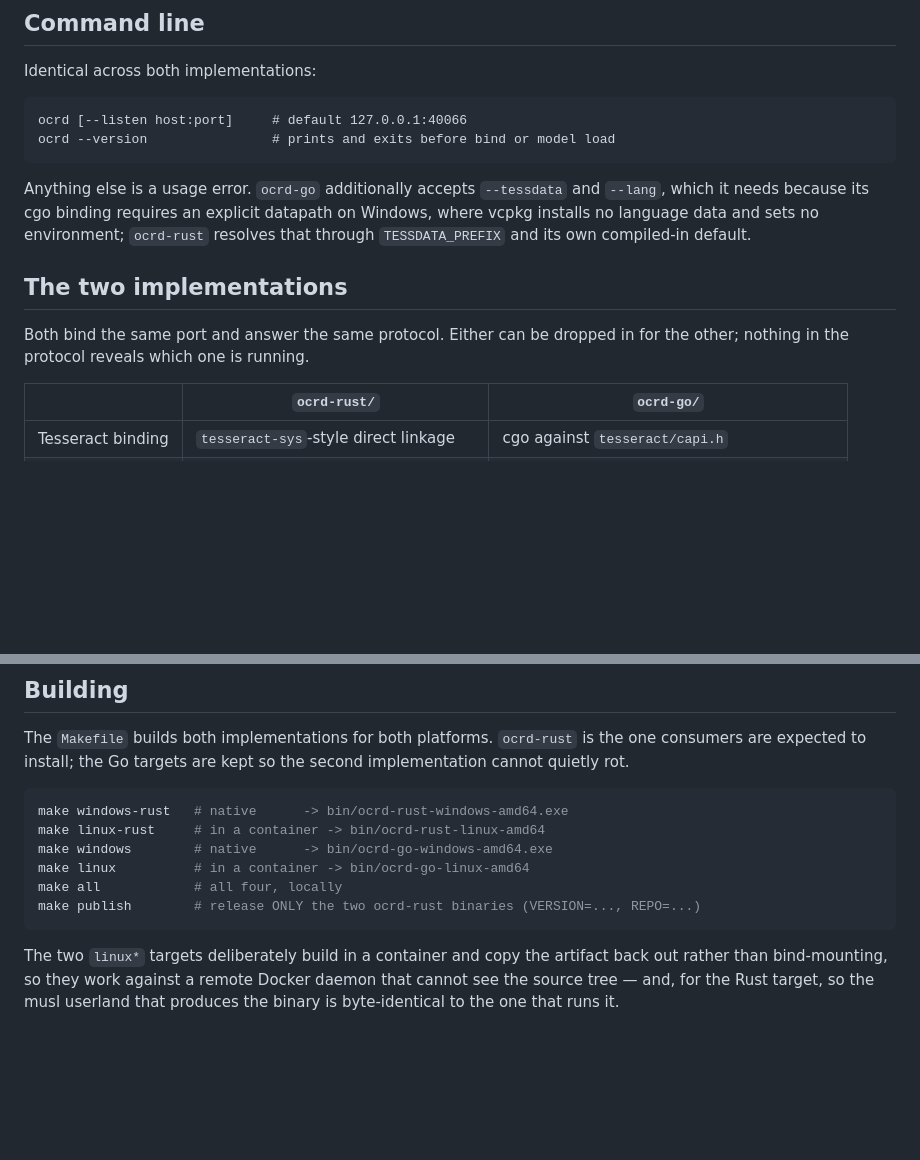
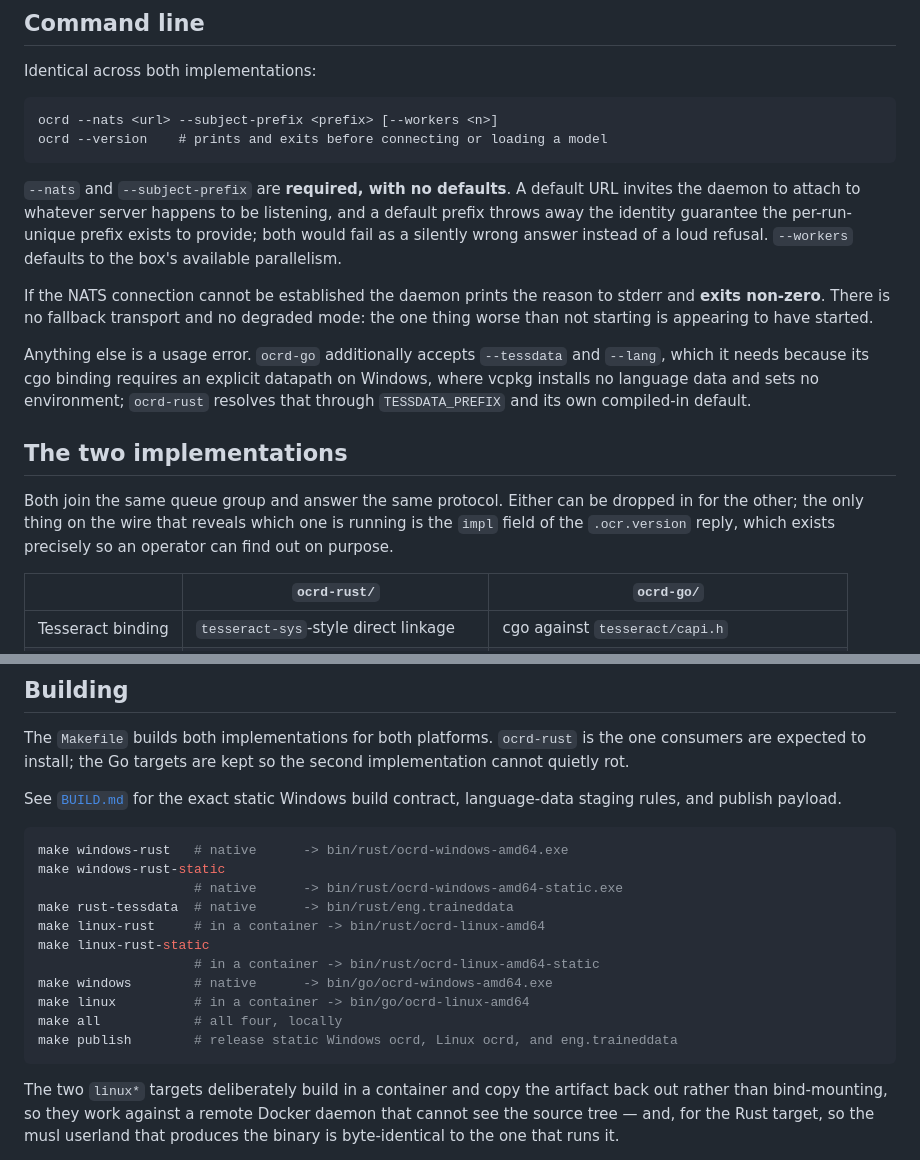
Before and after one commit to redzilla-org/route66-snapbot, a Markdown page: README.md, 2 parts joined by grey strips. GitHub-like rendering; blank space fills up the shorter version.

````diff
--- a/README.md
+++ b/README.md
@@ -105,9 +145,19 @@ the daemon skip decoding entirely on that path.
 Identical across both implementations:
 
 ```
-ocrd [--listen host:port]     # default 127.0.0.1:40066
-ocrd --version                # prints and exits before bind or model load
+ocrd --nats <url> --subject-prefix <prefix> [--workers <n>]
+ocrd --version    # prints and exits before connecting or loading a model
 ```
+
+`--nats` and `--subject-prefix` are **required, with no defaults**. A default URL
+invites the daemon to attach to whatever server happens to be listening, and a
+default prefix throws away the identity guarantee the per-run-unique prefix
+exists to provide; both would fail as a silently wrong answer instead of a loud
+refusal. `--workers` defaults to the box's available parallelism.
+
+If the NATS connection cannot be established the daemon prints the reason to
+stderr and **exits non-zero**. There is no fallback transport and no degraded
+mode: the one thing worse than not starting is appearing to have started.
 
 Anything else is a usage error. `ocrd-go` additionally accepts `--tessdata` and
 `--lang`, which it needs because its cgo binding requires an explicit datapath
@@ -117,8 +167,10 @@ default.
 
 ## The two implementations
 
-Both bind the same port and answer the same protocol. Either can be dropped in
-for the other; nothing in the protocol reveals which one is running.
+Both join the same queue group and answer the same protocol. Either can be
+dropped in for the other; the only thing on the wire that reveals which one is
+running is the `impl` field of the `.ocr.version` reply, which exists precisely
+so an operator can find out on purpose.
 
 | | `ocrd-rust/` | `ocrd-go/` |
 |---|---|---|
@@ -173,13 +225,21 @@ The `Makefile` builds both implementations for both platforms. `ocrd-rust` is
 the one consumers are expected to install; the Go targets are kept so the second
 implementation cannot quietly rot.
 
+See [`BUILD.md`](BUILD.md) for the exact static Windows build contract,
+language-data staging rules, and publish payload.
+
 ```sh
-make windows-rust   # native      -> bin/ocrd-rust-windows-amd64.exe
-make linux-rust     # in a container -> bin/ocrd-rust-linux-amd64
-make windows        # native      -> bin/ocrd-go-windows-amd64.exe
-make linux          # in a container -> bin/ocrd-go-linux-amd64
+make windows-rust   # native      -> bin/rust/ocrd-windows-amd64.exe
+make windows-rust-static
+                    # native      -> bin/rust/ocrd-windows-amd64-static.exe
+make rust-tessdata  # native      -> bin/rust/eng.traineddata
+make linux-rust     # in a container -> bin/rust/ocrd-linux-amd64
+make linux-rust-static
+                    # in a container -> bin/rust/ocrd-linux-amd64-static
+make windows        # native      -> bin/go/ocrd-windows-amd64.exe
+make linux          # in a container -> bin/go/ocrd-linux-amd64
 make all            # all four, locally
-make publish        # release ONLY the two ocrd-rust binaries (VERSION=..., REPO=...)
+make publish        # release static Windows ocrd, Linux ocrd, and eng.traineddata
 ```
 
 The two `linux*` targets deliberately build in a container and copy the artifact
````
Also changed, not shown: other parts of README.md (+129 -60 lines), BUILD.md (added, +206 -0 lines), ocrd-rust/README.md (+45 -42 lines).
